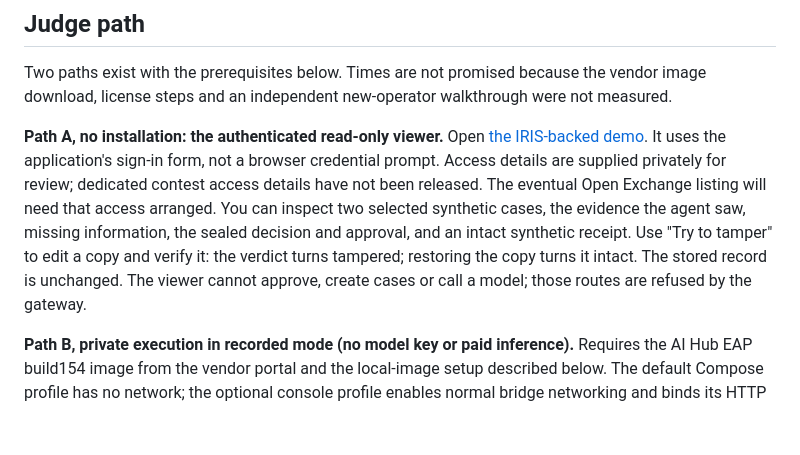
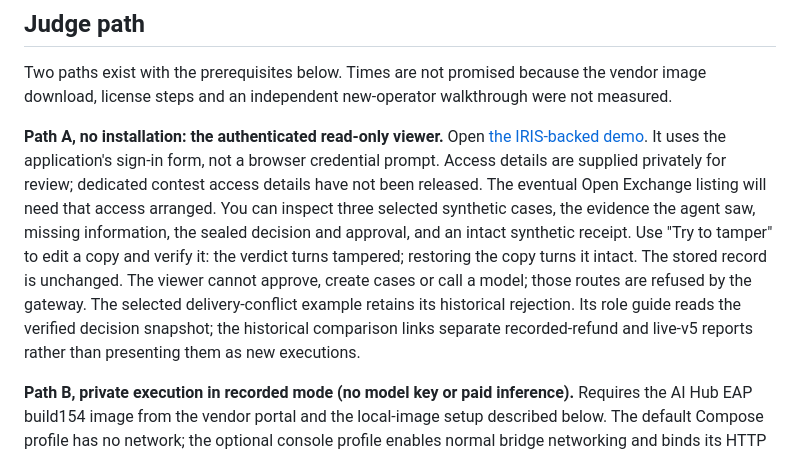
Before and after one commit to rafaorlando3/proof-before-pay, a Markdown page: README.md, the part around the change. Drawn GitHub-style; blank space fills up the shorter version.

Commit message:
docs: align final review copy with three-case viewer

```diff
--- a/README.md
+++ b/README.md
@@ -122,10 +122,13 @@ license steps and an independent new-operator walkthrough were not measured.
 [the IRIS-backed demo](https://pbp49.78-17-93-244.sslip.io/pbp/ui/). It uses the application's sign-in form,
 not a browser credential prompt. Access details are supplied privately for review; dedicated contest
 access details have not been released. The eventual Open Exchange listing will need that access arranged.
-You can inspect two selected synthetic cases, the evidence the agent saw, missing information, the
+You can inspect three selected synthetic cases, the evidence the agent saw, missing information, the
 sealed decision and approval, and an intact synthetic receipt. Use "Try to tamper" to edit a copy and
 verify it: the verdict turns tampered; restoring the copy turns it intact. The stored record is unchanged.
 The viewer cannot approve, create cases or call a model; those routes are refused by the gateway.
+The selected delivery-conflict example retains its historical rejection. Its role guide reads the
+verified decision snapshot; the historical comparison links separate recorded-refund and live-v5
+reports rather than presenting them as new executions.
 
 **Path B, private execution in recorded mode (no model key or paid inference).** Requires the AI Hub
 EAP build154 image from the vendor portal and the local-image setup described below. The default Compose
```
Also changed, not shown: docs/OPEN-EXCHANGE.md (+8 -2 lines).
